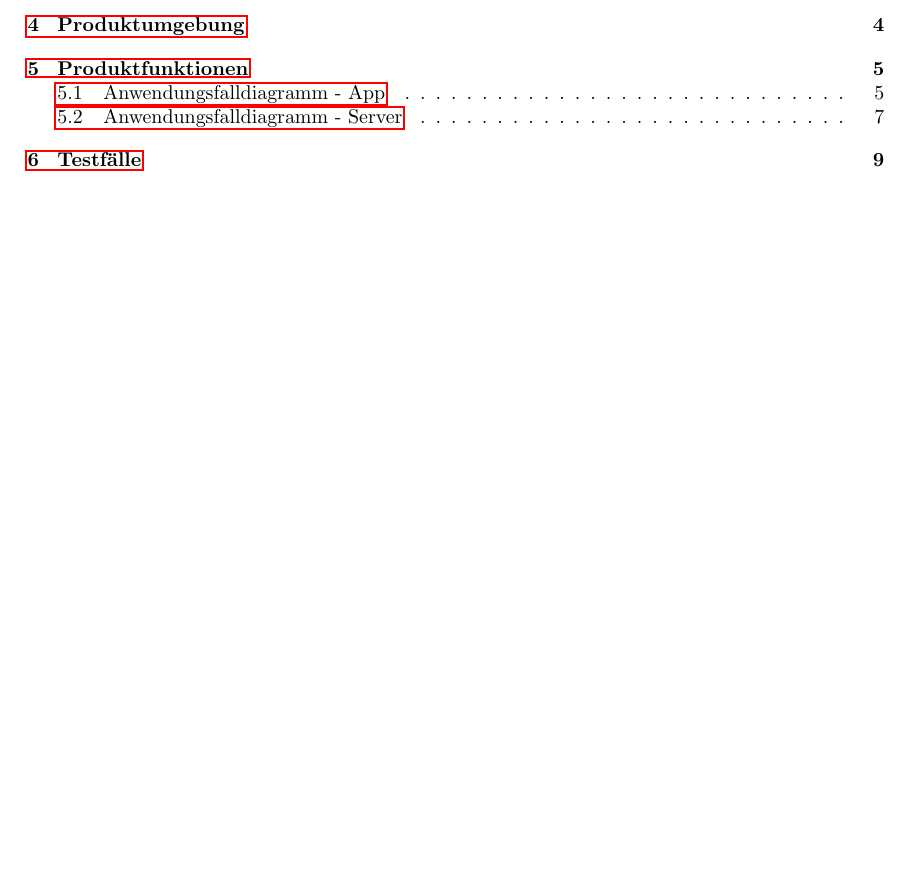
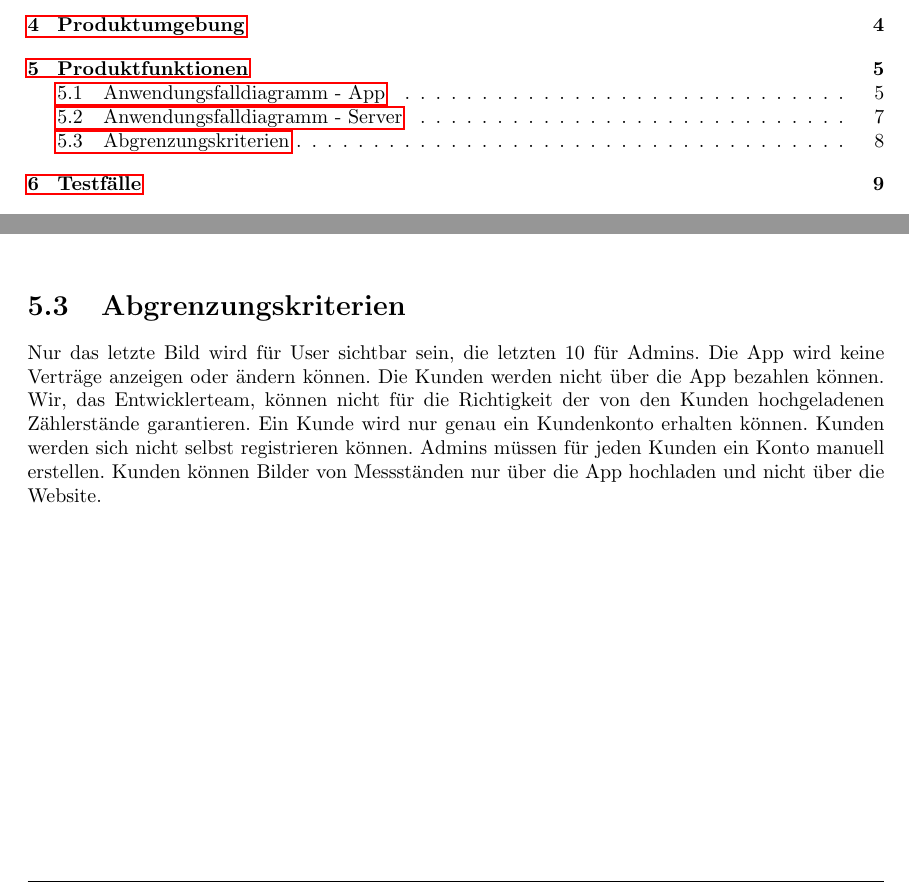
Before and after one commit to mascent/AdessoEnergySopro19, a LaTeX document (Pflichtenheft/pflichtenheft.tex, which reads Pflichtenheft/kapitel/produktfunktionen.tex): part of page 3 of 16 before the commit and two parts of pages 3 and 11 of 16 after it, the two joined at a grey line, cut so that both start at the same text, the shorter picture padded with empty space. Compiled offline with pdfLaTeX.

Commit message:
Add Abgrenzungskriterien

```diff
--- a/Pflichtenheft/kapitel/produktfunktionen.tex
+++ b/Pflichtenheft/kapitel/produktfunktionen.tex
@@ -119,3 +119,17 @@ In  Tabelle~\autoref{fig:akteur-tabelle} werden alle auftretenden Akteure beschr
 	\caption{Anwendungsfall XX-1}
 	\label{fig:anwendungsfall-server-tabelle-xx-1}
 \end{figure}
+
+%%%%%%%%%%%%%%%
+%% Abgrenzungskriterien %%
+%%%%%%%%%%%%%%%
+
+\section{Abgrenzungskriterien}
+
+Nur das letzte Bild wird für User sichtbar sein, die letzten 10 für Admins.
+Die App wird keine Verträge anzeigen oder ändern können.
+Die Kunden werden nicht über die App bezahlen können.
+Wir, das Entwicklerteam, können nicht für die Richtigkeit der von den Kunden hochgeladenen Zählerstände garantieren.
+Ein Kunde wird nur genau ein Kundenkonto erhalten können.
+Kunden werden sich nicht selbst registrieren können. Admins müssen für jeden Kunden ein Konto manuell erstellen.
+Kunden können Bilder von Messständen nur über die App hochladen und nicht über die Website.
```
Also changed, not shown: Pflichtenheft/pflichtenheft.pdf, 6 other files.
